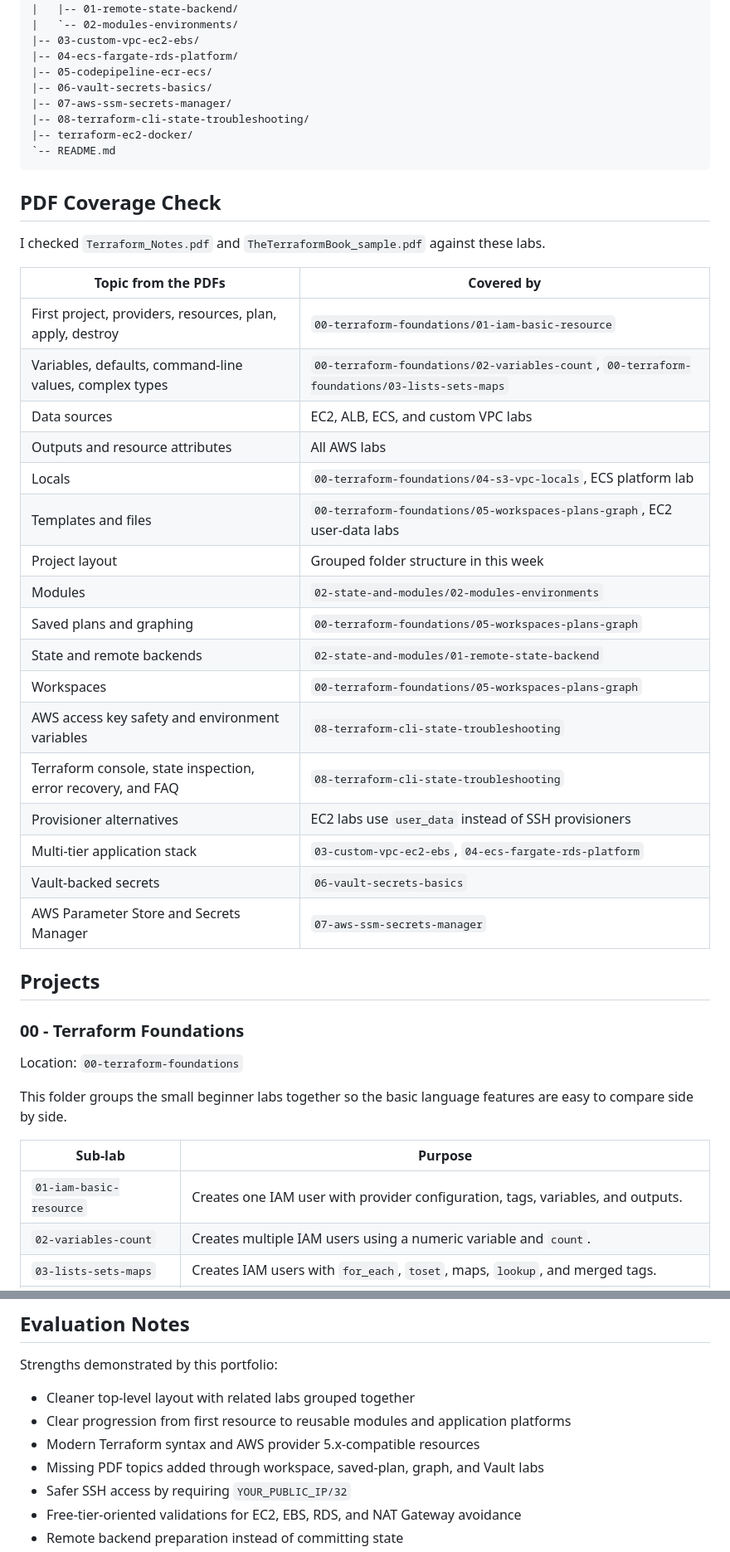
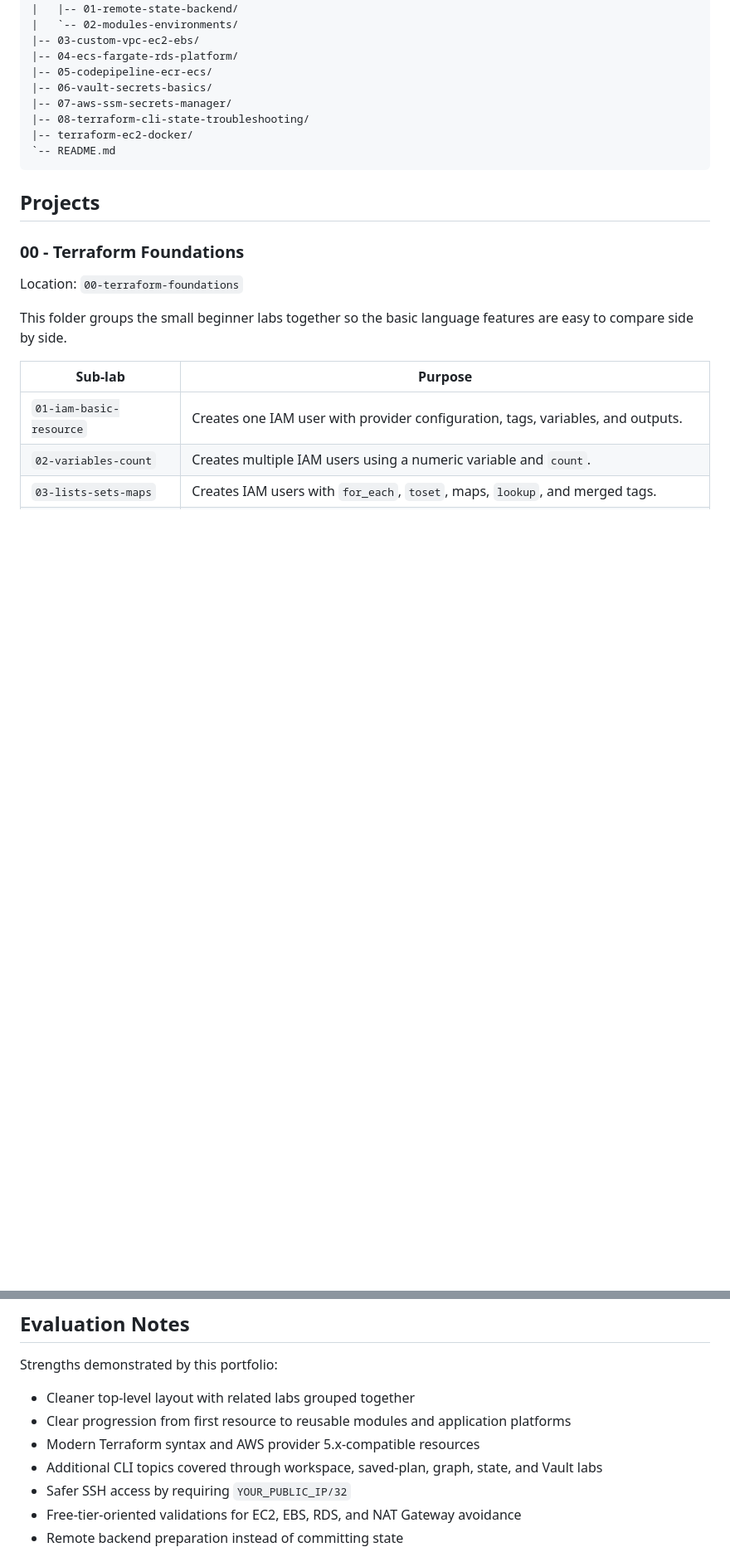
Before and after one commit to ksvksrikanth/devops-engineering-labs, a Markdown page: week2-terraform-ansible/README.md, 2 parts joined by grey strips. Shown at 83% size. Drawn GitHub-style; blank space fills up the shorter version.

Commit message:
Update of week2 README

````diff
--- a/week2-terraform-ansible/README.md
+++ b/week2-terraform-ansible/README.md
@@ -42,30 +42,6 @@ week2-terraform-ansible/
 |-- terraform-ec2-docker/
 `-- README.md
 ```
-
-## PDF Coverage Check
-
-I checked `Terraform_Notes.pdf` and `TheTerraformBook_sample.pdf` against these labs.
-
-| Topic from the PDFs | Covered by |
-| --- | --- |
-| First project, providers, resources, plan, apply, destroy | `00-terraform-foundations/01-iam-basic-resource` |
-| Variables, defaults, command-line values, complex types | `00-terraform-foundations/02-variables-count`, `00-terraform-foundations/03-lists-sets-maps` |
-| Data sources | EC2, ALB, ECS, and custom VPC labs |
-| Outputs and resource attributes | All AWS labs |
-| Locals | `00-terraform-foundations/04-s3-vpc-locals`, ECS platform lab |
-| Templates and files | `00-terraform-foundations/05-workspaces-plans-graph`, EC2 user-data labs |
-| Project layout | Grouped folder structure in this week |
-| Modules | `02-state-and-modules/02-modules-environments` |
-| Saved plans and graphing | `00-terraform-foundations/05-workspaces-plans-graph` |
-| State and remote backends | `02-state-and-modules/01-remote-state-backend` |
-| Workspaces | `00-terraform-foundations/05-workspaces-plans-graph` |
-| AWS access key safety and environment variables | `08-terraform-cli-state-troubleshooting` |
-| Terraform console, state inspection, error recovery, and FAQ | `08-terraform-cli-state-troubleshooting` |
-| Provisioner alternatives | EC2 labs use `user_data` instead of SSH provisioners |
-| Multi-tier application stack | `03-custom-vpc-ec2-ebs`, `04-ecs-fargate-rds-platform` |
-| Vault-backed secrets | `06-vault-secrets-basics` |
-| AWS Parameter Store and Secrets Manager | `07-aws-ssm-secrets-manager` |
 
 ## Projects
 
@@ -445,7 +421,7 @@ Strengths demonstrated by this portfolio:
 - Cleaner top-level layout with related labs grouped together
 - Clear progression from first resource to reusable modules and application platforms
 - Modern Terraform syntax and AWS provider 5.x-compatible resources
-- Missing PDF topics added through workspace, saved-plan, graph, and Vault labs
+- Additional CLI topics covered through workspace, saved-plan, graph, state, and Vault labs
 - Safer SSH access by requiring `YOUR_PUBLIC_IP/32`
 - Free-tier-oriented validations for EC2, EBS, RDS, and NAT Gateway avoidance
 - Remote backend preparation instead of committing state
````
